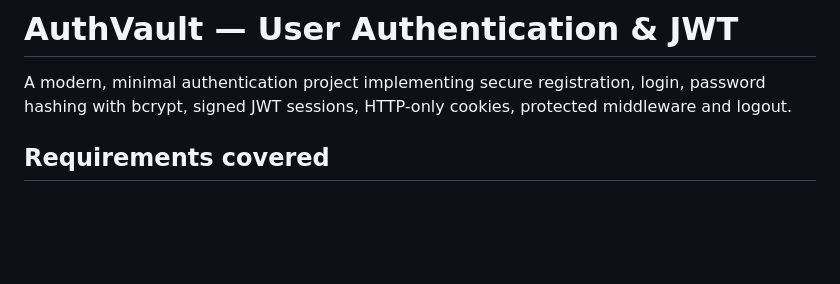
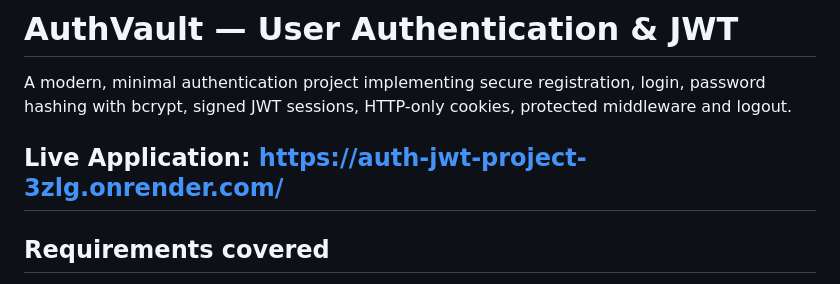
Before and after one commit to mayanksritv/auth-jwt-project, a Markdown page: README.md, the part around the change. GitHub-like rendering; blank space fills up the shorter version.

Commit message:
Add live application link to README
Added link to live application in README.

```diff
--- a/README.md
+++ b/README.md
@@ -1,6 +1,8 @@
 # AuthVault — User Authentication & JWT
 
 A modern, minimal authentication project implementing secure registration, login, password hashing with bcrypt, signed JWT sessions, HTTP-only cookies, protected middleware and logout.
+
+## Live Application: https://auth-jwt-project-3zlg.onrender.com/
 
 ## Requirements covered
 
```
